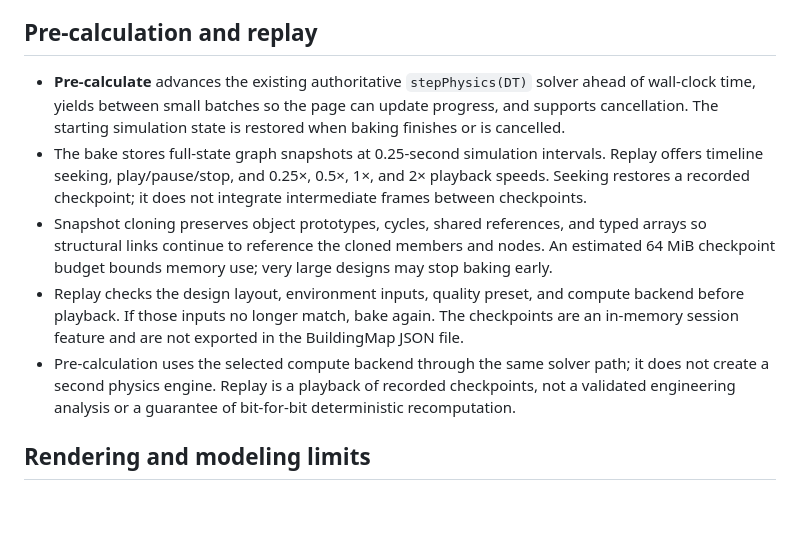
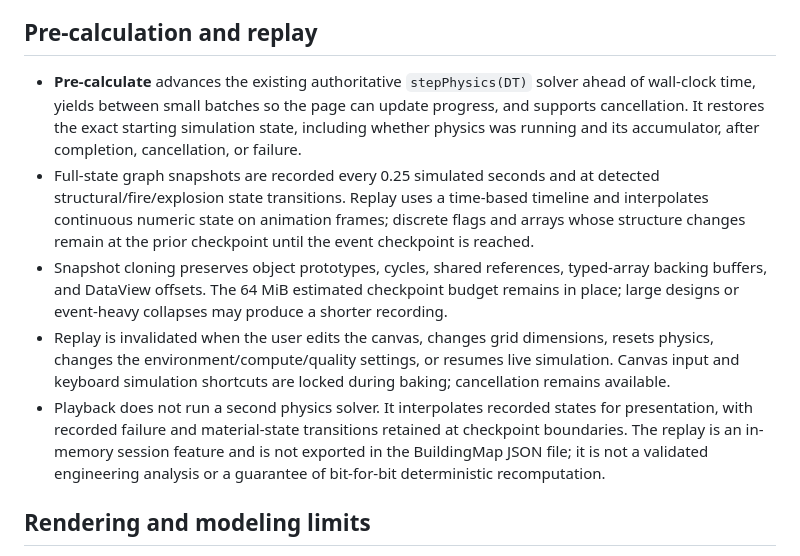
Before and after one commit to catxproductions/FrameLabs-2, a Markdown page: README.md, the part around the change. Drawn GitHub-style; blank space fills up the shorter version.

Commit message:
Document replay interpolation and lifecycle safeguards

```diff
--- a/README.md
+++ b/README.md
@@ -63,11 +63,11 @@ The native helper requires the Vulkan SDK/runtime (including `glslc`) and a comp
 
 ## Pre-calculation and replay
 
-- **Pre-calculate** advances the existing authoritative `stepPhysics(DT)` solver ahead of wall-clock time, yields between small batches so the page can update progress, and supports cancellation. The starting simulation state is restored when baking finishes or is cancelled.
-- The bake stores full-state graph snapshots at 0.25-second simulation intervals. Replay offers timeline seeking, play/pause/stop, and 0.25×, 0.5×, 1×, and 2× playback speeds. Seeking restores a recorded checkpoint; it does not integrate intermediate frames between checkpoints.
-- Snapshot cloning preserves object prototypes, cycles, shared references, and typed arrays so structural links continue to reference the cloned members and nodes. An estimated 64 MiB checkpoint budget bounds memory use; very large designs may stop baking early.
-- Replay checks the design layout, environment inputs, quality preset, and compute backend before playback. If those inputs no longer match, bake again. The checkpoints are an in-memory session feature and are not exported in the BuildingMap JSON file.
-- Pre-calculation uses the selected compute backend through the same solver path; it does not create a second physics engine. Replay is a playback of recorded checkpoints, not a validated engineering analysis or a guarantee of bit-for-bit deterministic recomputation.
+- **Pre-calculate** advances the existing authoritative `stepPhysics(DT)` solver ahead of wall-clock time, yields between small batches so the page can update progress, and supports cancellation. It restores the exact starting simulation state, including whether physics was running and its accumulator, after completion, cancellation, or failure.
+- Full-state graph snapshots are recorded every 0.25 simulated seconds and at detected structural/fire/explosion state transitions. Replay uses a time-based timeline and interpolates continuous numeric state on animation frames; discrete flags and arrays whose structure changes remain at the prior checkpoint until the event checkpoint is reached.
+- Snapshot cloning preserves object prototypes, cycles, shared references, typed-array backing buffers, and DataView offsets. The 64 MiB estimated checkpoint budget remains in place; large designs or event-heavy collapses may produce a shorter recording.
+- Replay is invalidated when the user edits the canvas, changes grid dimensions, resets physics, changes the environment/compute/quality settings, or resumes live simulation. Canvas input and keyboard simulation shortcuts are locked during baking; cancellation remains available.
+- Playback does not run a second physics solver. It interpolates recorded states for presentation, with recorded failure and material-state transitions retained at checkpoint boundaries. The replay is an in-memory session feature and is not exported in the BuildingMap JSON file; it is not a validated engineering analysis or a guarantee of bit-for-bit deterministic recomputation.
 
 ## Rendering and modeling limits
 
```
